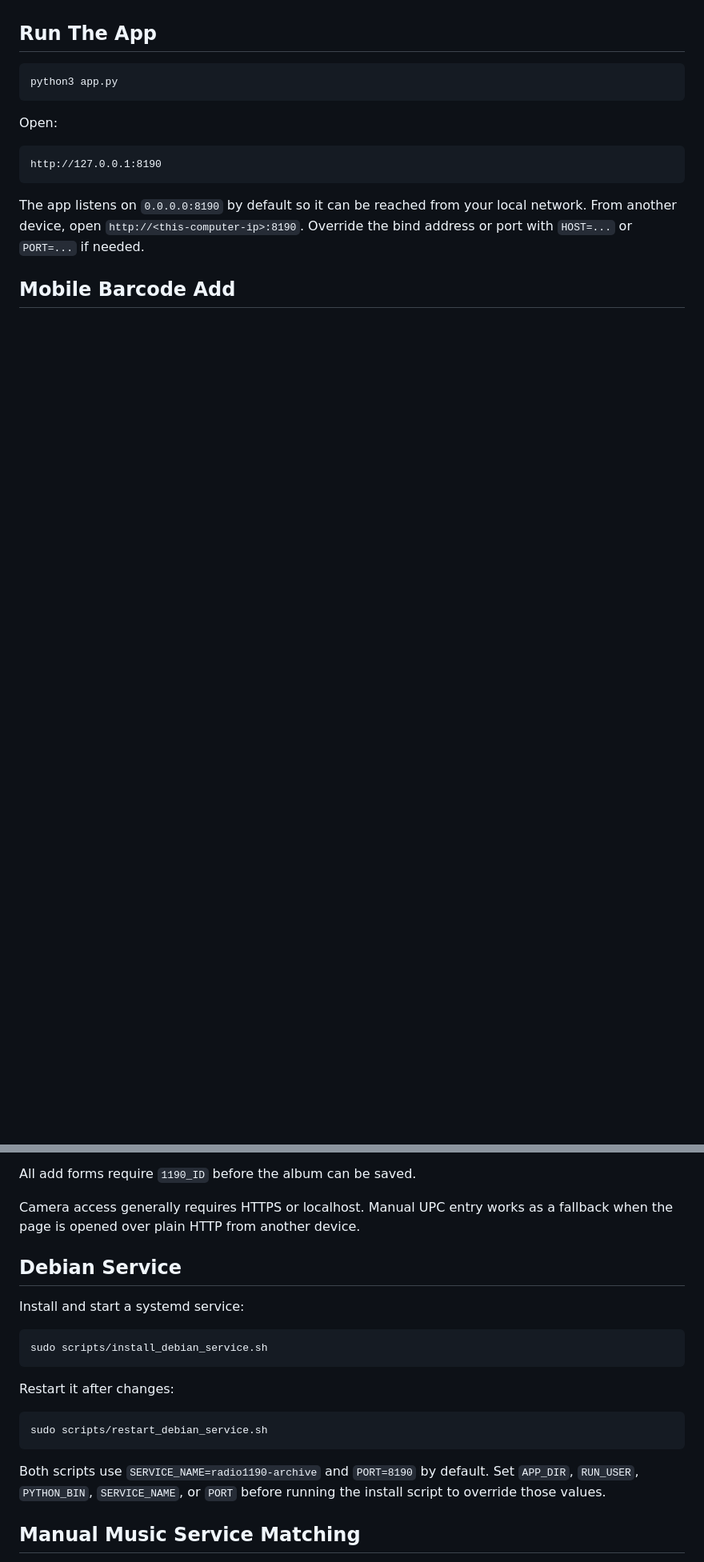
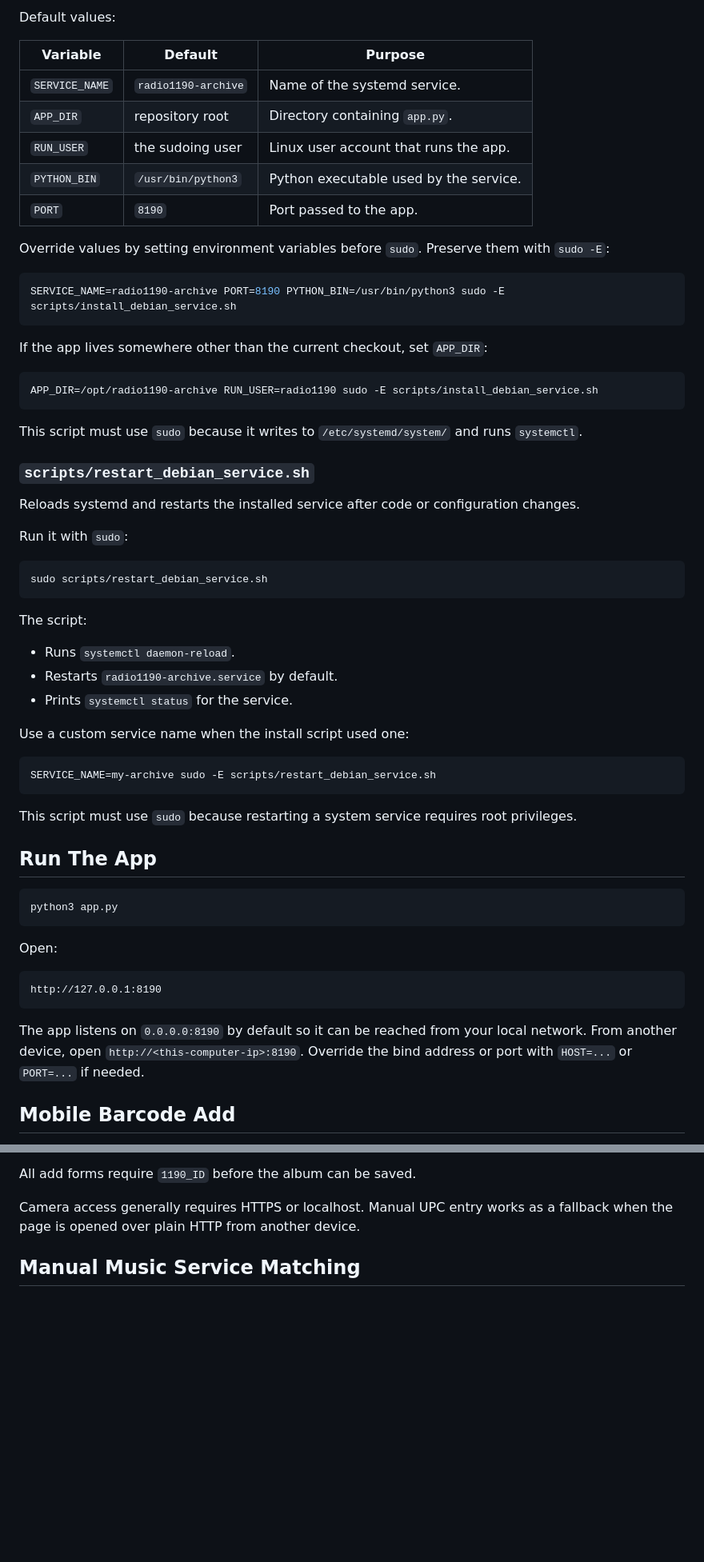
Before and after one commit to wirtes/cd-archive, a Markdown page: README.md, 2 parts joined by grey strips. Shown at 80% size. GitHub-like rendering; blank space fills up the shorter version.

````diff
--- a/README.md
+++ b/README.md
@@ -73,3 +131,50 @@ The script uses the `api_cache` table so repeated runs reuse cached API payloads
+Default values:
+
+| Variable | Default | Purpose |
+| --- | --- | --- |
+| `SERVICE_NAME` | `radio1190-archive` | Name of the systemd service. |
+| `APP_DIR` | repository root | Directory containing `app.py`. |
+| `RUN_USER` | the sudoing user | Linux user account that runs the app. |
+| `PYTHON_BIN` | `/usr/bin/python3` | Python executable used by the service. |
+| `PORT` | `8190` | Port passed to the app. |
+
+Override values by setting environment variables before `sudo`. Preserve them with `sudo -E`:
+
+```sh
+SERVICE_NAME=radio1190-archive PORT=8190 PYTHON_BIN=/usr/bin/python3 sudo -E scripts/install_debian_service.sh
+```
+
+If the app lives somewhere other than the current checkout, set `APP_DIR`:
+
+```sh
+APP_DIR=/opt/radio1190-archive RUN_USER=radio1190 sudo -E scripts/install_debian_service.sh
+```
+
+This script must use `sudo` because it writes to `/etc/systemd/system/` and runs `systemctl`.
+
+### `scripts/restart_debian_service.sh`
+
+Reloads systemd and restarts the installed service after code or configuration changes.
+
+Run it with `sudo`:
+
+```sh
+sudo scripts/restart_debian_service.sh
+```
+
+The script:
+
+- Runs `systemctl daemon-reload`.
+- Restarts `radio1190-archive.service` by default.
+- Prints `systemctl status` for the service.
+
+Use a custom service name when the install script used one:
+
+```sh
+SERVICE_NAME=my-archive sudo -E scripts/restart_debian_service.sh
+```
+
+This script must use `sudo` because restarting a system service requires root privileges.
 
 ## Run The App
 
@@ -100,22 +205,6 @@ If the same user is logged in on a desktop and opens `mobile-add.html`, the desk
 All add forms require `1190_ID` before the album can be saved.
 
 Camera access generally requires HTTPS or localhost. Manual UPC entry works as a fallback when the page is opened over plain HTTP from another device.
-
-## Debian Service
-
-Install and start a systemd service:
-
-```sh
-sudo scripts/install_debian_service.sh
-```
-
-Restart it after changes:
-
-```sh
-sudo scripts/restart_debian_service.sh
-```
-
-Both scripts use `SERVICE_NAME=radio1190-archive` and `PORT=8190` by default. Set `APP_DIR`, `RUN_USER`, `PYTHON_BIN`, `SERVICE_NAME`, or `PORT` before running the install script to override those values.
 
 ## Manual Music Service Matching
 
````
Also changed, not shown: other parts of README.md (+60 -2 lines).
